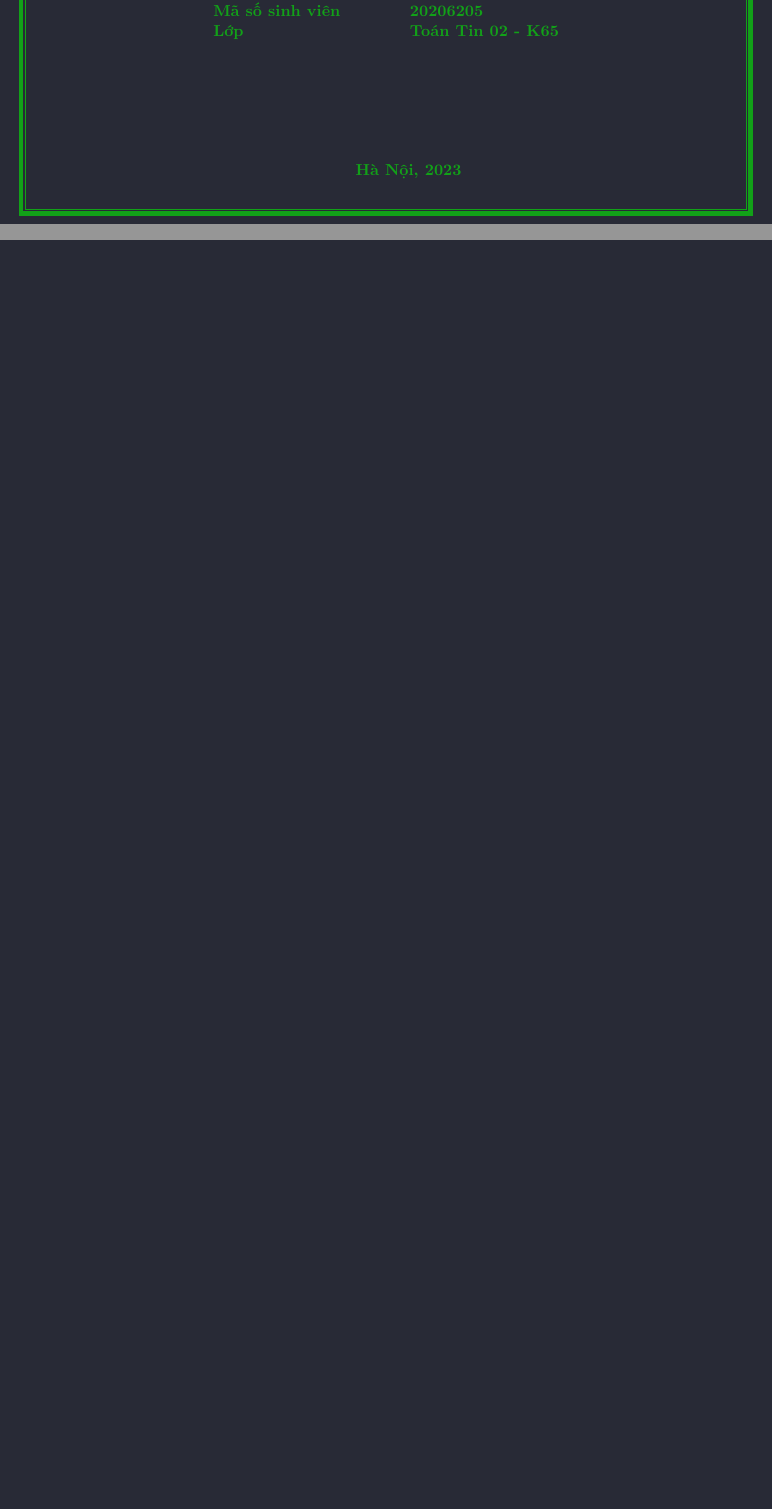
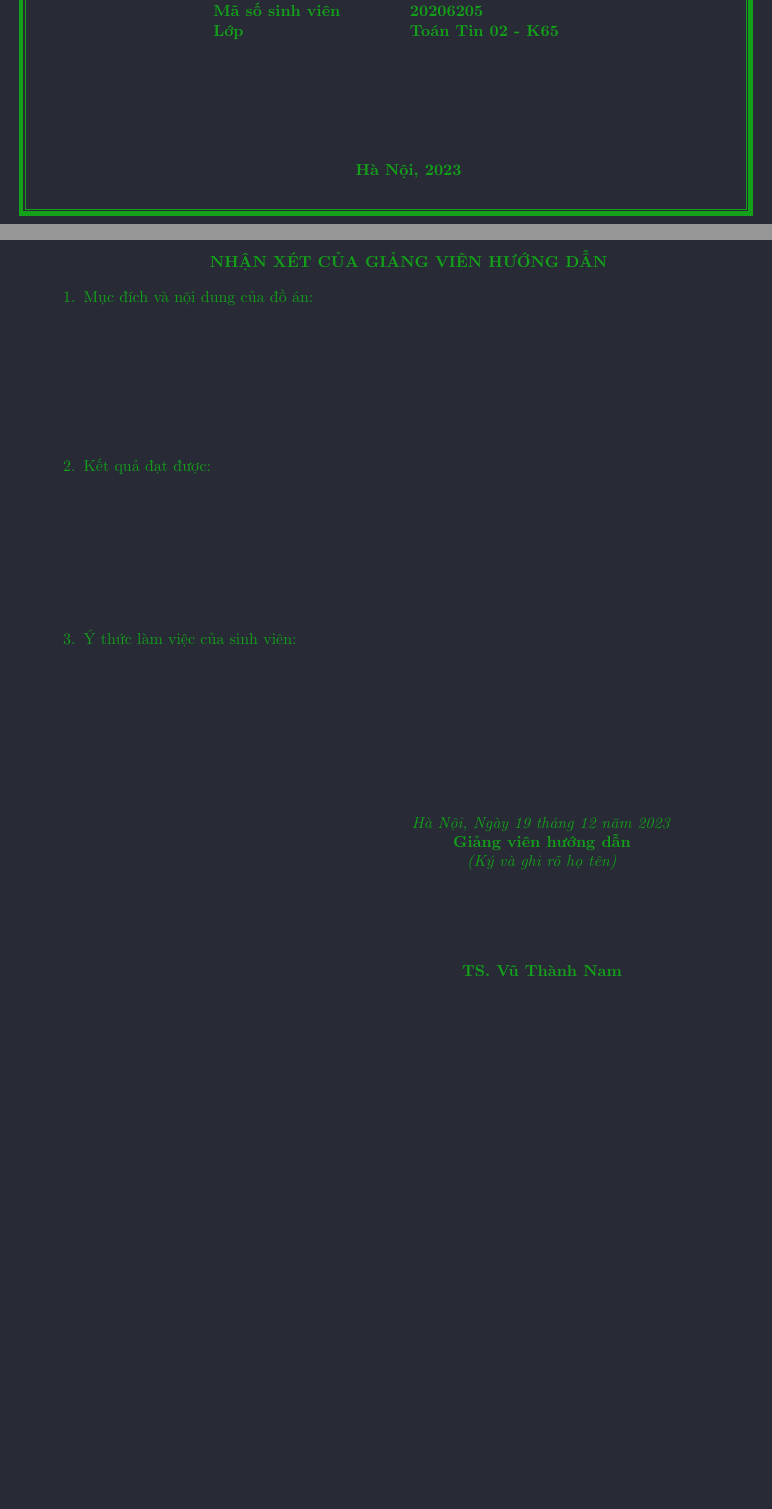
Before and after one commit to hust20206205/report, a LaTeX document (baocao/main.tex, which reads baocao/contents/nhan_xet_cua_giang_vien.tex): two parts of pages 3 and 4 of 4 before the commit and two parts of pages 3 and 5 of 5 after it, joined at a grey line, cut so that both start at the same text, the shorter picture padded with empty space. Compiled offline with pdfLaTeX.

Commit message:
VuVanNghia20206205

```diff
--- /dev/null
+++ b/baocao/contents/nhan_xet_cua_giang_vien.tex
@@ -0,0 +1,45 @@
+% \newpage
+
+\begin{center}
+
+    {\bfseries NHẬN XÉT CỦA GIẢNG VIÊN HƯỚNG DẪN}
+
+    \end{center}
+
+    \begin{enumerate}
+
+    \item Mục đích và nội dung của đồ án:
+
+    \vspace{20ex} % Thêm khoảng cách dọc
+
+    \item 	Kết quả đạt được:
+
+    \vspace{20ex} % Thêm khoảng cách dọc
+
+    \item 	Ý thức làm việc của sinh viên:
+
+    \vspace{20ex} % Thêm khoảng cách dọc
+
+    \end{enumerate}
+
+    \hspace{0.4\textwidth}\begin{minipage}{0.5\textwidth}
+
+    \noindent\begin{center}
+
+    \textit{Hà Nội, \today} \\
+
+    \textbf{Giảng viên hướng dẫn} \\
+
+    \textit{(Ký và ghi rõ họ tên)}
+
+    \vspace{2cm}
+
+    \textbf{TS. Vũ Thành Nam}
+
+    \end{center}
+
+    \end{minipage}
+
+    \pagestyle{empty}
+
+    % \newpage
--- a/baocao/main.tex
+++ b/baocao/main.tex
@@ -28,12 +29,9 @@
 \input{contents/trang_trang}
 
 
-\input{contents/trang_bia}
 
 
-
-
-\input{contents/trang_trang}
+\input{contents/nhan_xet_cua_giang_vien}
 
 
 
```
Also changed, not shown: baocao/main.tex (26 more changed lines).
